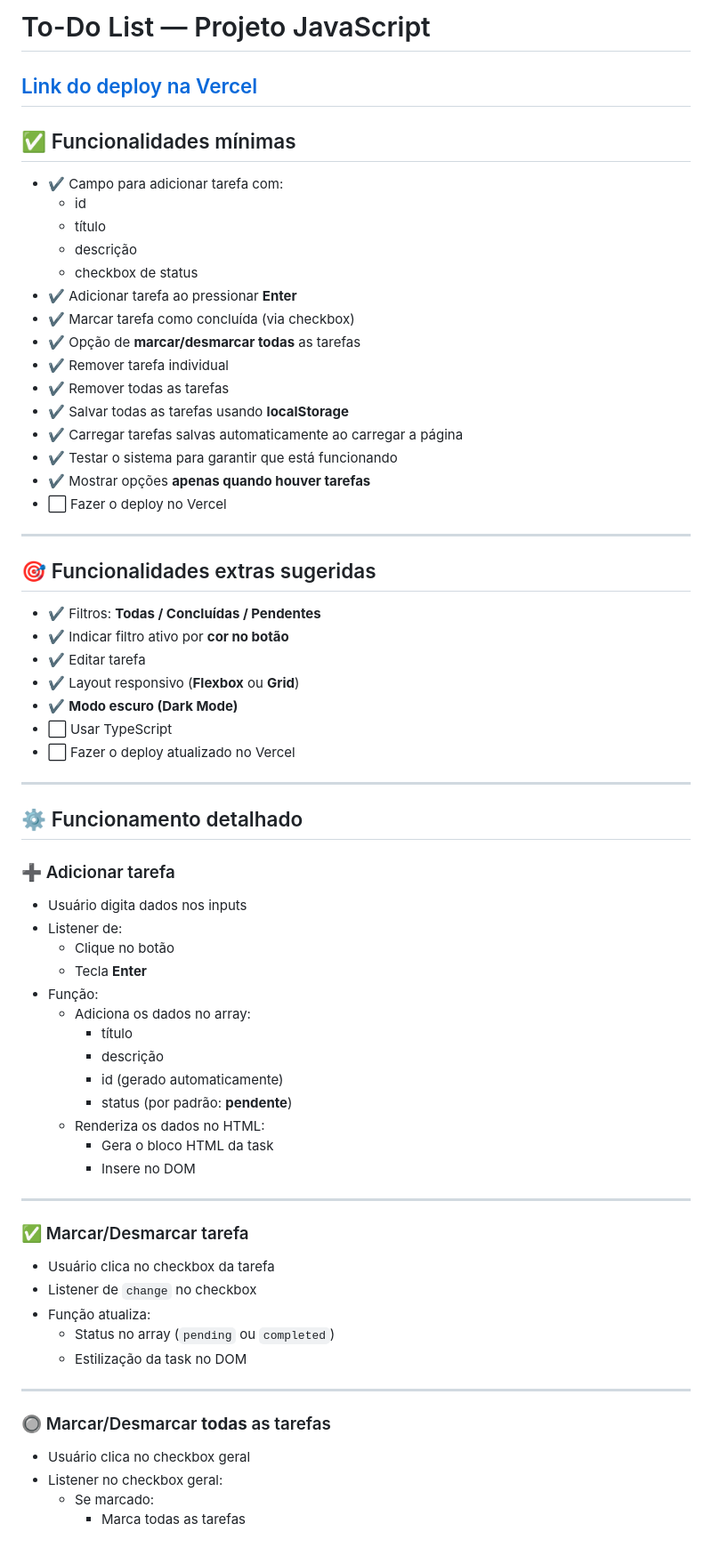
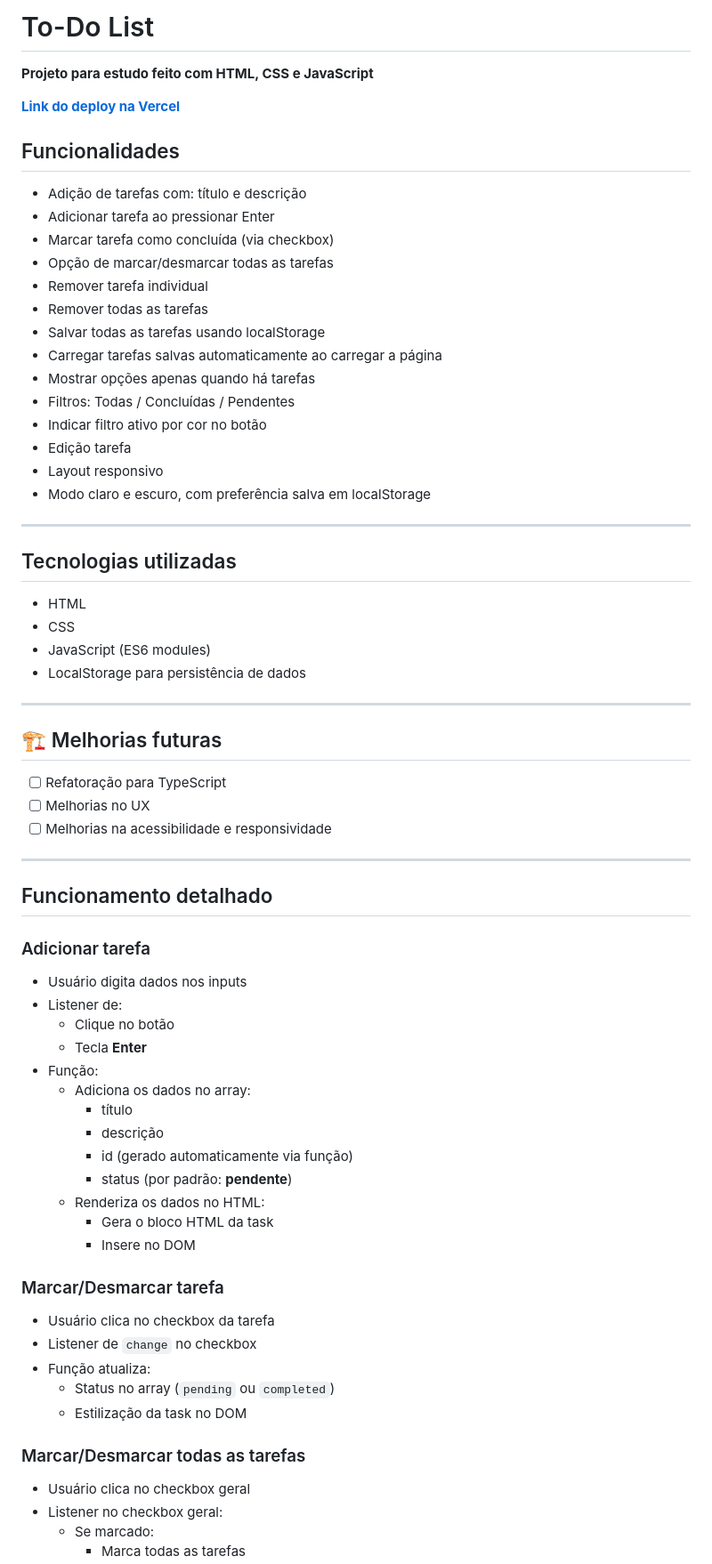
Before and after one commit to thyagoramon/to-do-list, a Markdown page: readme.md, the part around the change printed below. Shown: that part at 89% size. GitHub-like rendering.

```diff
--- a/readme.md
+++ b/readme.md
@@ -1,42 +1,48 @@
-# To-Do List — Projeto JavaScript
+# To-Do List
+**Projeto para estudo feito com HTML, CSS e JavaScript**
 
-## [Link do deploy na Vercel](https://to-do-list-omega-liard.vercel.app/)
+**[Link do deploy na Vercel](https://to-do-list-omega-liard.vercel.app/)**
 
-## ✅ Funcionalidades mínimas
 
-- ✔️ Campo para adicionar tarefa com:
-  - id
-  - título
-  - descrição
-  - checkbox de status
-- ✔️ Adicionar tarefa ao pressionar **Enter**
-- ✔️ Marcar tarefa como concluída (via checkbox)
-- ✔️ Opção de **marcar/desmarcar todas** as tarefas
-- ✔️ Remover tarefa individual
-- ✔️ Remover todas as tarefas
-- ✔️ Salvar todas as tarefas usando **localStorage**
-- ✔️ Carregar tarefas salvas automaticamente ao carregar a página
-- ✔️ Testar o sistema para garantir que está funcionando
-- ✔️ Mostrar opções **apenas quando houver tarefas**
-- ⬜ Fazer o deploy no Vercel
+## Funcionalidades
+
+- Adição de tarefas com: título e descrição
+- Adicionar tarefa ao pressionar Enter
+- Marcar tarefa como concluída (via checkbox)
+- Opção de marcar/desmarcar todas as tarefas
+- Remover tarefa individual
+- Remover todas as tarefas
+- Salvar todas as tarefas usando localStorage
+- Carregar tarefas salvas automaticamente ao carregar a página
+- Mostrar opções apenas quando há tarefas
+- Filtros: Todas / Concluídas / Pendentes
+- Indicar filtro ativo por cor no botão
+- Edição tarefa
+- Layout responsivo
+- Modo claro e escuro, com preferência salva em localStorage
 
 ---
 
-## 🎯 Funcionalidades extras sugeridas
+## Tecnologias utilizadas
 
-- ✔️ Filtros: **Todas / Concluídas / Pendentes**
-- ✔️ Indicar filtro ativo por **cor no botão**
-- ✔️ Editar tarefa
-- ✔️ Layout responsivo (**Flexbox** ou **Grid**)
-- ✔️ **Modo escuro (Dark Mode)**
-- ⬜ Usar TypeScript
-- ⬜ Fazer o deploy atualizado no Vercel
+- HTML
+- CSS
+- JavaScript (ES6 modules)
+- LocalStorage para persistência de dados
 
 ---
 
-## ⚙️ Funcionamento detalhado
+## 🏗️ Melhorias futuras
 
-### ➕ Adicionar tarefa
+- [ ] Refatoração para TypeScript
+- [ ] Melhorias no UX
+- [ ] Melhorias na acessibilidade e responsividade
+
+---
+
+## Funcionamento detalhado
+
+### Adicionar tarefa
 
 - Usuário digita dados nos inputs
 - Listener de:
@@ -46,15 +52,13 @@
   - Adiciona os dados no array:
     - título
     - descrição
-    - id (gerado automaticamente)
+    - id (gerado automaticamente via função)
     - status (por padrão: **pendente**)
   - Renderiza os dados no HTML:
     - Gera o bloco HTML da task
     - Insere no DOM
 
----
-
-### ✅ Marcar/Desmarcar tarefa
+### Marcar/Desmarcar tarefa
 
 - Usuário clica no checkbox da tarefa
 - Listener de `change` no checkbox
@@ -62,9 +66,7 @@
   - Status no array (`pending` ou `completed`)
   - Estilização da task no DOM
 
----
-
-### 🔘 Marcar/Desmarcar **todas** as tarefas
+### Marcar/Desmarcar todas as tarefas
 
 - Usuário clica no checkbox geral
 - Listener no checkbox geral:
```
Also changed, not shown: other parts of readme.md (+14 -44 lines).
